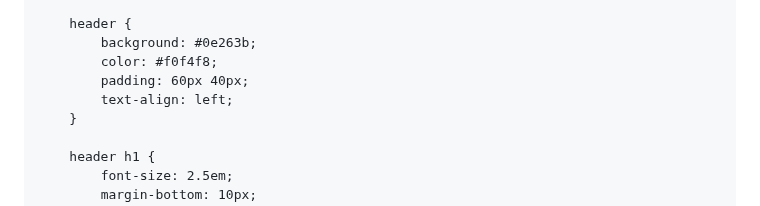
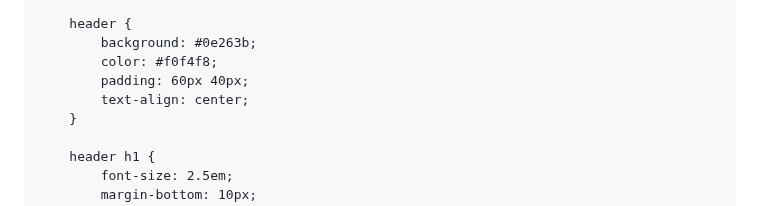
Before and after one commit to meaghanince/meaghanince.github.io, a Markdown page: README.md, the part around the change. Drawn GitHub-style.

```diff
--- a/README.md
+++ b/README.md
@@ -34,7 +34,7 @@
             background: #0e263b;
             color: #f0f4f8;
             padding: 60px 40px;
-            text-align: left;
+            text-align: center;
         }
 
         header h1 {
```
